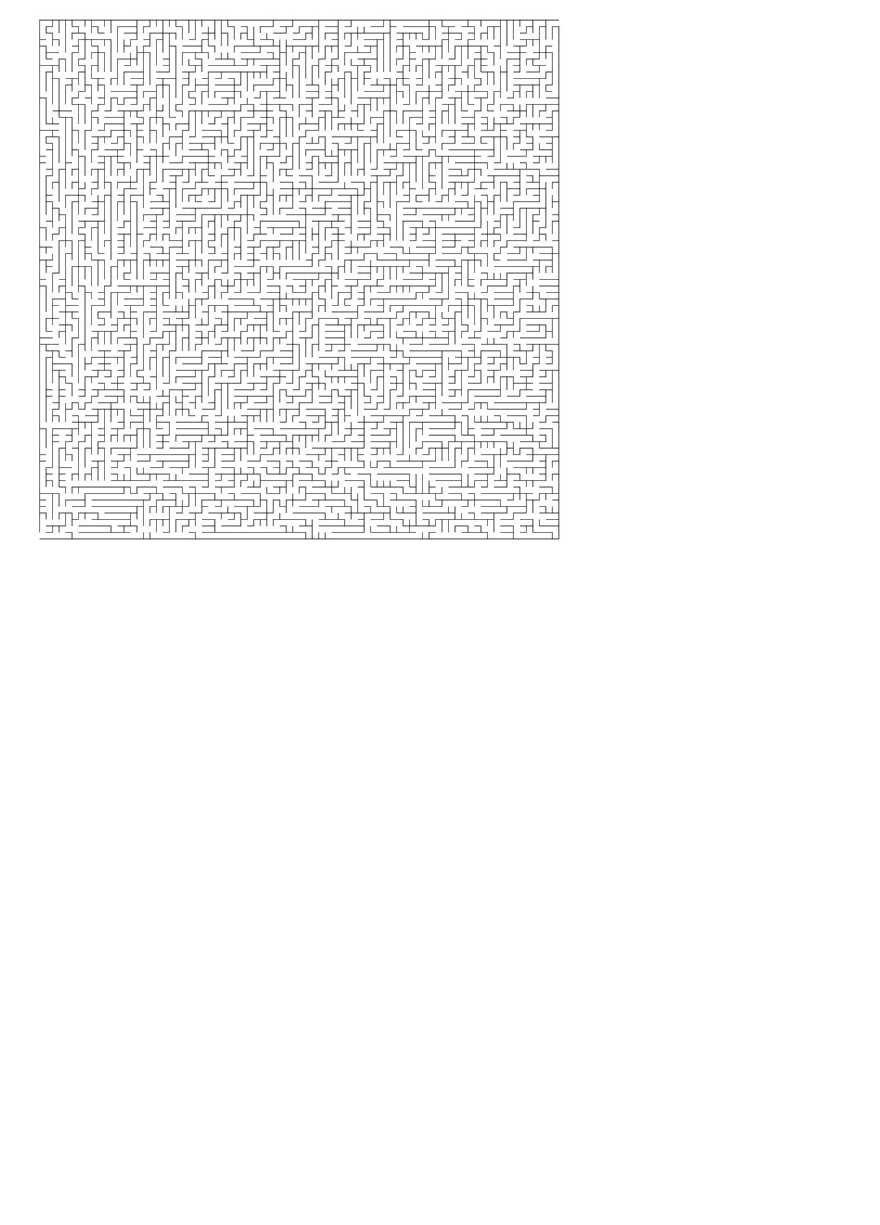
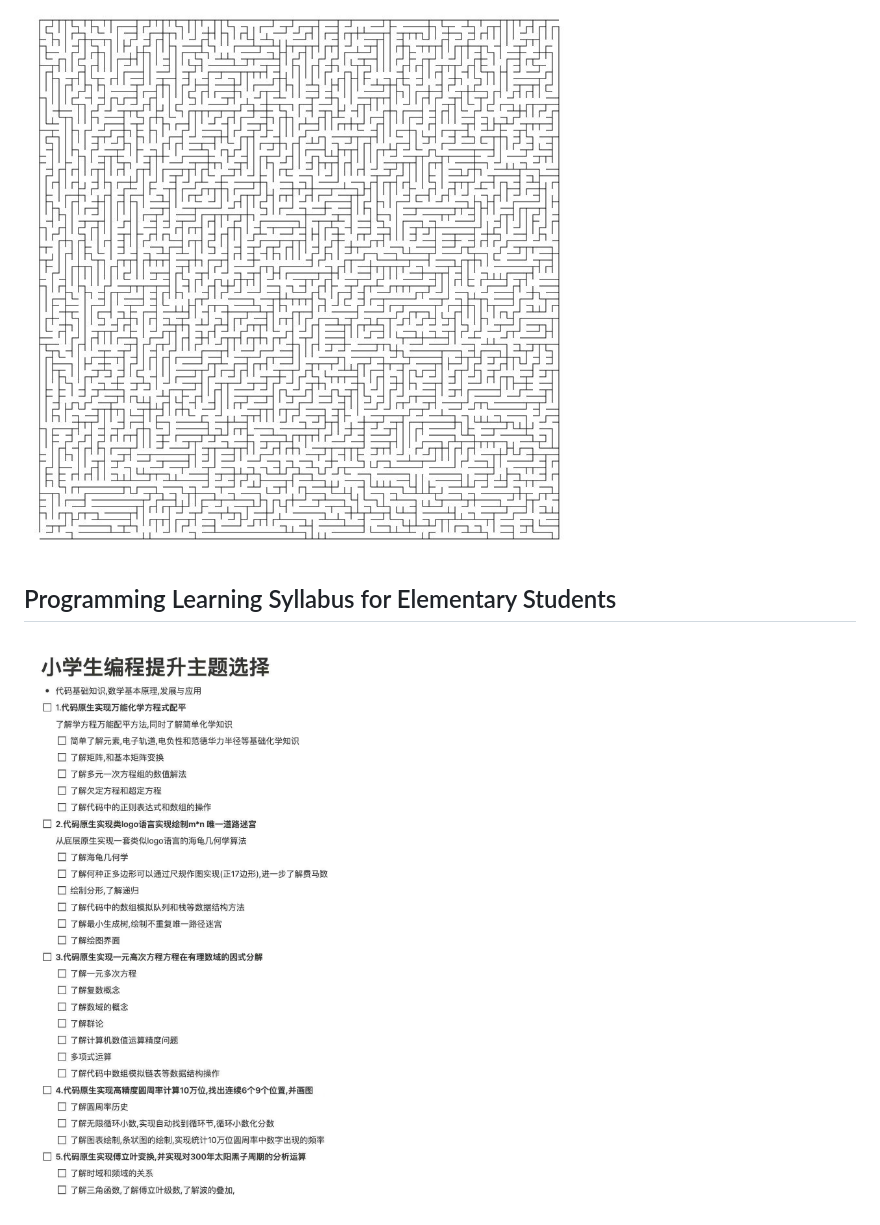
Before and after one commit to kongnet/turtle, a Markdown page: README.md, the part around the change. GitHub-like rendering; pictures changed too: screenshot/s4.png (added); blank space fills up the shorter version.

```diff
--- a/README.md
+++ b/README.md
@@ -61,3 +61,7 @@ t.to().add('t0').add('t1').rt(90).repeat(4).rt(36).repeat(10).go()
 ## turtle-maze.html
 
 ![Maze](https://github.com/kongnet/turtle/blob/main/screenshot/s2.jpg)
+
+## Programming Learning Syllabus for Elementary Students
+
+![Maze](https://github.com/kongnet/turtle/blob/main/screenshot/s4.png)
```
Also changed, not shown: CHANGELOG.md (+9 -0 lines).
